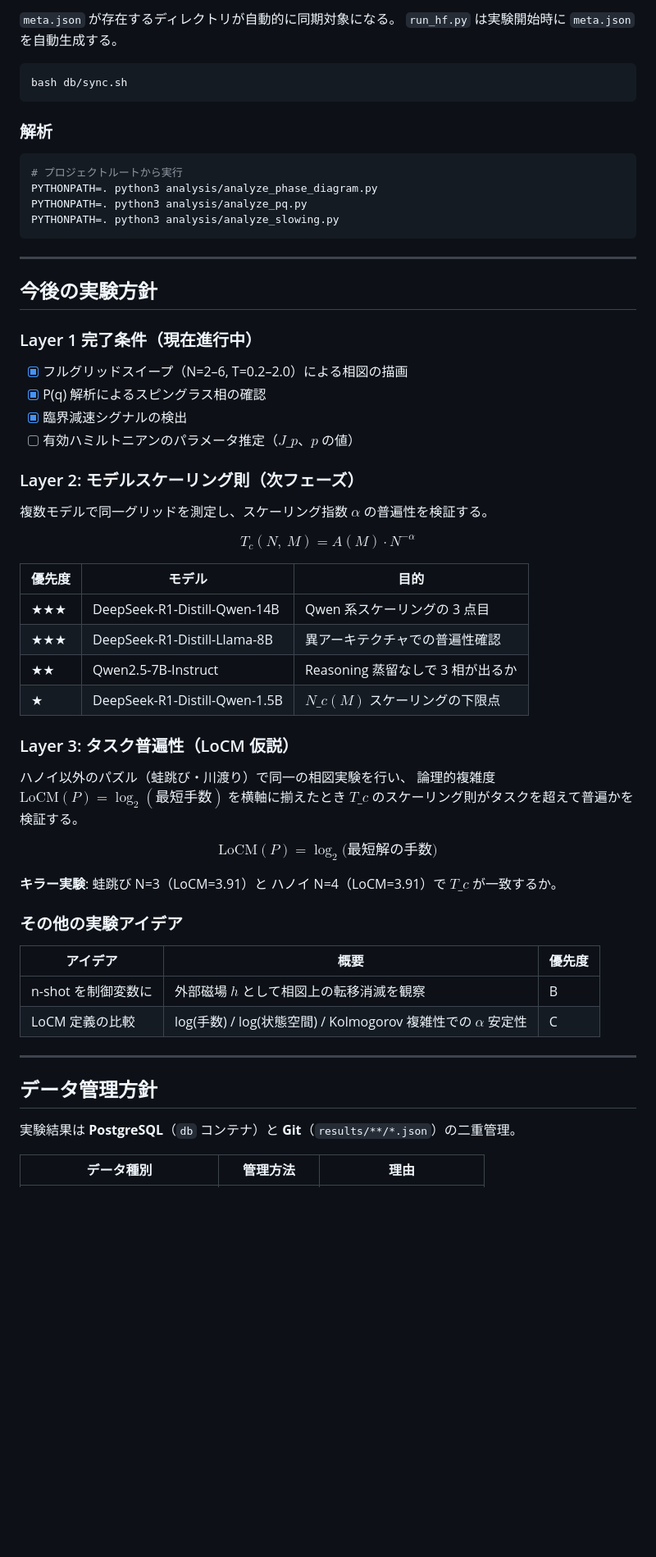
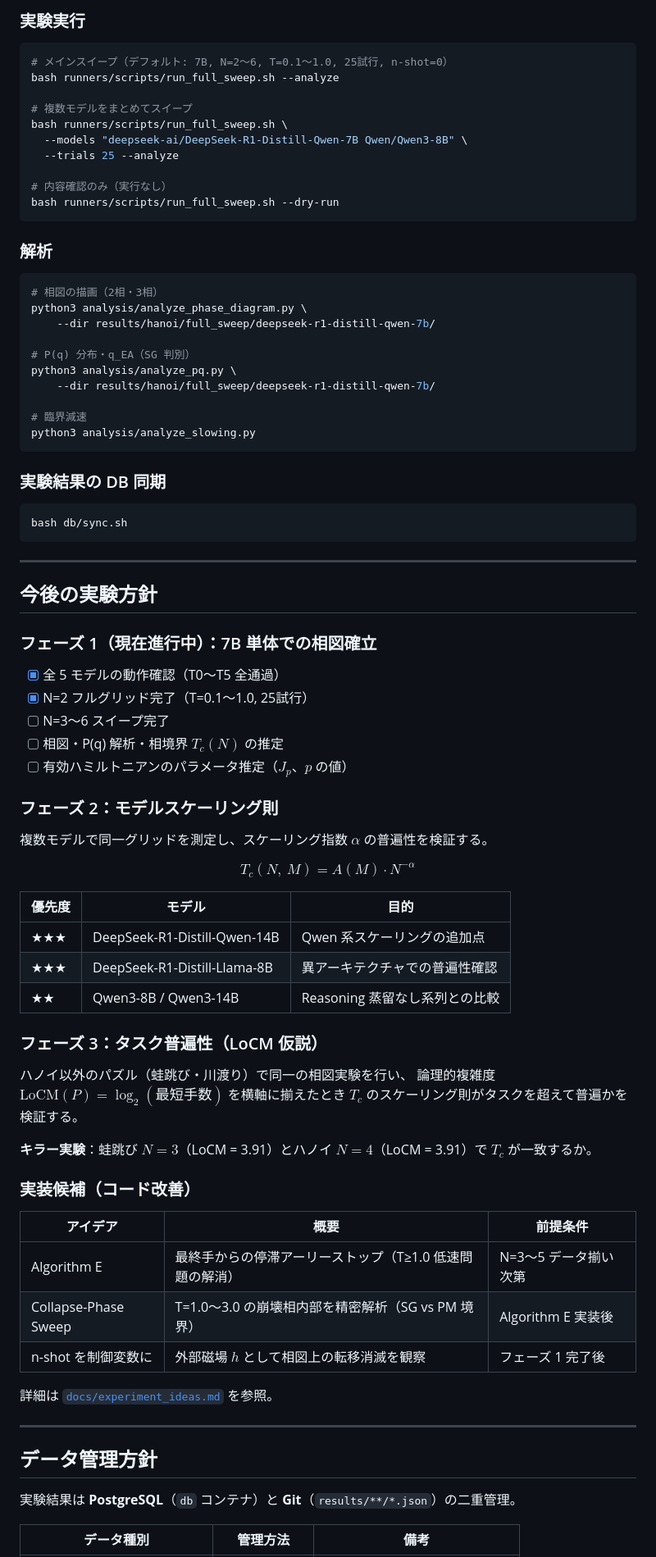
Before and after one commit to taro-univ/Modeling_of_LLMs_LPT, a Markdown page: README.md, the part around one of its changes. Shown at 82% size. Drawn GitHub-style; blank space fills up the shorter version.

````diff
--- a/README.md
+++ b/README.md
@@ -177,32 +189,53 @@ bash runners/scripts/run_phase_diagram.sh
 
-`meta.json` が存在するディレクトリが自動的に同期対象になる。
-`run_hf.py` は実験開始時に `meta.json` を自動生成する。
+### 実験実行
 
 ```bash
-bash db/sync.sh
+# メインスイープ（デフォルト: 7B, N=2〜6, T=0.1〜1.0, 25試行, n-shot=0）
+bash runners/scripts/run_full_sweep.sh --analyze
+
+# 複数モデルをまとめてスイープ
+bash runners/scripts/run_full_sweep.sh \
+  --models "deepseek-ai/DeepSeek-R1-Distill-Qwen-7B Qwen/Qwen3-8B" \
+  --trials 25 --analyze
+
+# 内容確認のみ（実行なし）
+bash runners/scripts/run_full_sweep.sh --dry-run
 ```
 
 ### 解析
 
 ```bash
-# プロジェクトルートから実行
-PYTHONPATH=. python3 analysis/analyze_phase_diagram.py
-PYTHONPATH=. python3 analysis/analyze_pq.py
-PYTHONPATH=. python3 analysis/analyze_slowing.py
+# 相図の描画（2相・3相）
+python3 analysis/analyze_phase_diagram.py \
+    --dir results/hanoi/full_sweep/deepseek-r1-distill-qwen-7b/
+
+# P(q) 分布・q_EA（SG 判別）
+python3 analysis/analyze_pq.py \
+    --dir results/hanoi/full_sweep/deepseek-r1-distill-qwen-7b/
+
+# 臨界減速
+python3 analysis/analyze_slowing.py
+```
+
+### 実験結果の DB 同期
+
+```bash
+bash db/sync.sh
 ```
 
 ---
 
 ## 今後の実験方針
 
-### Layer 1 完了条件（現在進行中）
+### フェーズ 1（現在進行中）：7B 単体での相図確立
 
-- [x] フルグリッドスイープ（N=2–6, T=0.2–2.0）による相図の描画
-- [x] P(q) 解析によるスピングラス相の確認
-- [x] 臨界減速シグナルの検出
-- [ ] 有効ハミルトニアンのパラメータ推定（$J\_p$、$p$ の値）
+- [x] 全 5 モデルの動作確認（T0〜T5 全通過）
+- [x] N=2 フルグリッド完了（T=0.1〜1.0, 25試行）
+- [ ] N=3〜6 スイープ完了
+- [ ] 相図・P(q) 解析・相境界 $T_c(N)$ の推定
+- [ ] 有効ハミルトニアンのパラメータ推定（$J_p$、$p$ の値）
 
-### Layer 2: モデルスケーリング則（次フェーズ）
+### フェーズ 2：モデルスケーリング則
 
 複数モデルで同一グリッドを測定し、スケーリング指数 $\alpha$ の普遍性を検証する。
 
@@ -212,29 +245,27 @@ $$
 
 | 優先度 | モデル | 目的 |
 |---|---|---|
-| ★★★ | DeepSeek-R1-Distill-Qwen-14B | Qwen 系スケーリングの 3 点目 |
+| ★★★ | DeepSeek-R1-Distill-Qwen-14B | Qwen 系スケーリングの追加点 |
 | ★★★ | DeepSeek-R1-Distill-Llama-8B | 異アーキテクチャでの普遍性確認 |
-| ★★ | Qwen2.5-7B-Instruct | Reasoning 蒸留なしで 3 相が出るか |
-| ★ | DeepSeek-R1-Distill-Qwen-1.5B | $N\_c(M)$ スケーリングの下限点 |
+| ★★ | Qwen3-8B / Qwen3-14B | Reasoning 蒸留なし系列との比較 |
 
-### Layer 3: タスク普遍性（LoCM 仮説）
+### フェーズ 3：タスク普遍性（LoCM 仮説）
 
 ハノイ以外のパズル（蛙跳び・川渡り）で同一の相図実験を行い、
 論理的複雑度 $\text{LoCM}(P) = \log_2(\text{最短手数})$ を横軸に揃えたとき
-$T\_c$ のスケーリング則がタスクを超えて普遍かを検証する。
+$T_c$ のスケーリング則がタスクを超えて普遍かを検証する。
 
-$$
-\text{LoCM}(P) = \log_2\bigl(\text{最短解の手数}\bigr)
-$$
+**キラー実験**：蛙跳び $N=3$（LoCM = 3.91）とハノイ $N=4$（LoCM = 3.91）で $T_c$ が一致するか。
 
-**キラー実験**: 蛙跳び N=3（LoCM=3.91）と ハノイ N=4（LoCM=3.91）で $T\_c$ が一致するか。
+### 実装候補（コード改善）
 
-### その他の実験アイデア
+| アイデア | 概要 | 前提条件 |
+|---|---|---|
+| Algorithm E | 最終手からの停滞アーリーストップ（T≥1.0 低速問題の解消） | N=3〜5 データ揃い次第 |
+| Collapse-Phase Sweep | T=1.0〜3.0 の崩壊相内部を精密解析（SG vs PM 境界） | Algorithm E 実装後 |
+| n-shot を制御変数に | 外部磁場 $h$ として相図上の転移消滅を観察 | フェーズ 1 完了後 |
 
-| アイデア | 概要 | 優先度 |
-|---|---|---|
-| n-shot を制御変数に | 外部磁場 $h$ として相図上の転移消滅を観察 | B |
-| LoCM 定義の比較 | log(手数) / log(状態空間) / Kolmogorov 複雑性での $\alpha$ 安定性 | C |
+詳細は [`docs/experiment_ideas.md`](docs/experiment_ideas.md) を参照。
 
 ---
 
@@ -242,5 +273,5 @@ $$
 
 実験結果は **PostgreSQL**（`db` コンテナ）と **Git**（`results/**/*.json`）の二重管理。
 
-| データ種別 | 管理方法 | 理由 |
+| データ種別 | 管理方法 | 備考 |
 |---|---|---|
````
Also changed, not shown: other parts of README.md (+78 -71 lines).
